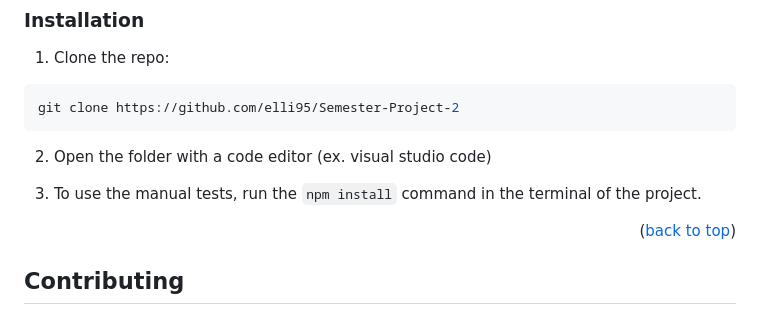
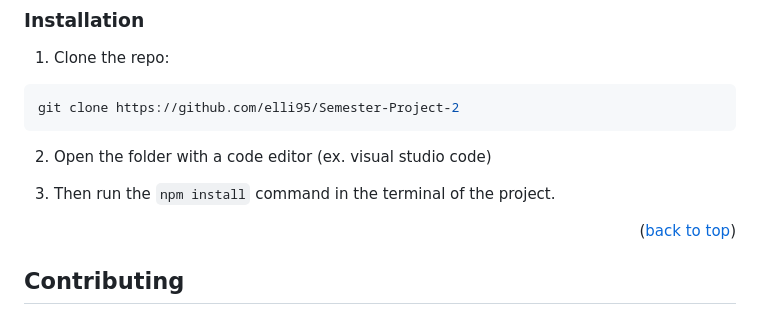
Before and after one commit to elli95/Semester-Project-2, a Markdown page: README.md, the part around the change. GitHub-like rendering.

```diff
--- a/README.md
+++ b/README.md
@@ -74,7 +74,7 @@ git clone https://github.com/elli95/Semester-Project-2
 
 2. Open the folder with a code editor (ex. visual studio code)
 
-3. To use the manual tests, run the `npm install` command in the terminal of the project.
+3. Then run the `npm install` command in the terminal of the project.
 
 <p align="right">(<a href="#readme-top">back to top</a>)</p>
 
```
